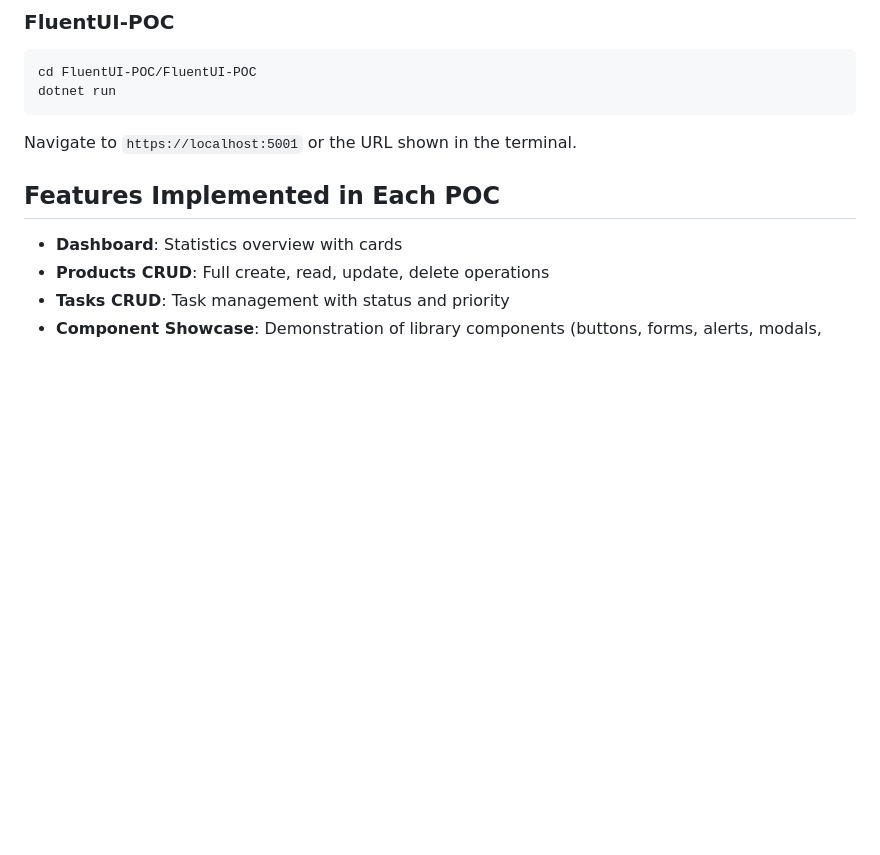
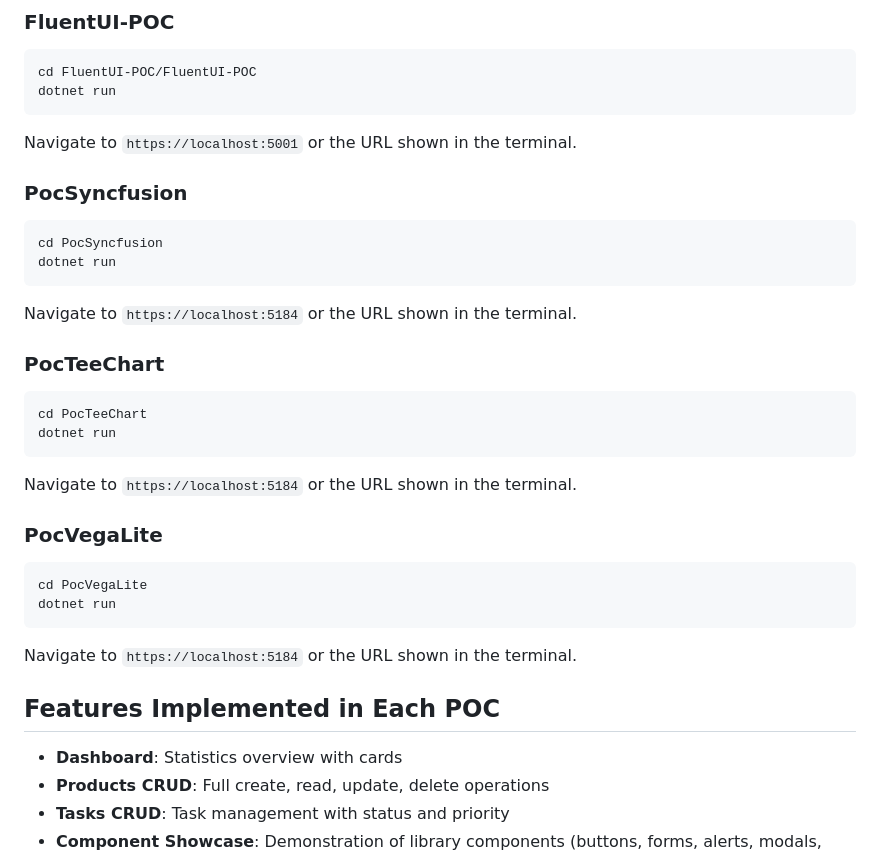
Before and after one commit to mushroomsoft-it/poc-blazor-front, a Markdown page: README.md, the part around the change. Drawn GitHub-style; blank space fills up the shorter version.

Commit message:
feat: modify README.md

````diff
--- a/README.md
+++ b/README.md
@@ -63,6 +63,33 @@ dotnet run
 ```
 
 Navigate to `https://localhost:5001` or the URL shown in the terminal.
+
+### PocSyncfusion
+
+```bash
+cd PocSyncfusion
+dotnet run
+```
+
+Navigate to `https://localhost:5184` or the URL shown in the terminal.
+
+### PocTeeChart
+
+```bash
+cd PocTeeChart
+dotnet run
+```
+
+Navigate to `https://localhost:5184` or the URL shown in the terminal.
+
+### PocVegaLite
+
+```bash
+cd PocVegaLite
+dotnet run
+```
+
+Navigate to `https://localhost:5184` or the URL shown in the terminal.
 
 ## Features Implemented in Each POC
 
````
